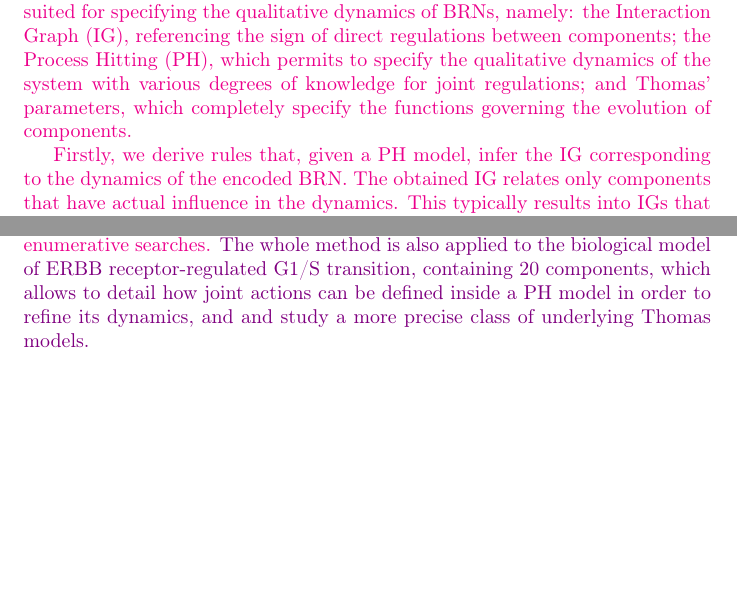
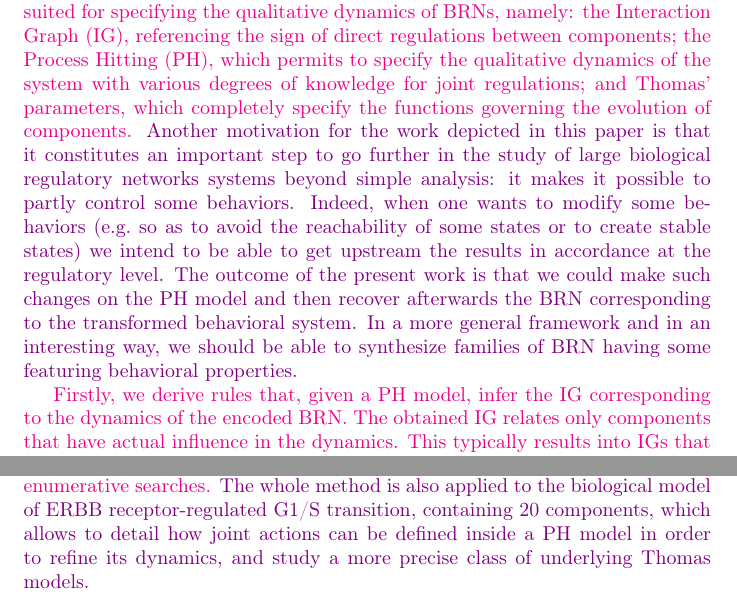
Before and after one commit to MFolschette/tcs13, a LaTeX paper (main.tex, which reads parts/intro.tex): two parts of page 3 of 31, joined at a grey line, cut so that both start at the same text, the shorter picture padded with empty space. Compiled offline with pdfLaTeX.

Commit message:
Olivier's additions in Introduction

```diff
--- a/parts/intro.tex
+++ b/parts/intro.tex
@@ -55,6 +55,18 @@ the Process Hitting (PH), which permits to specify the qualitative dynamics of t
 various degrees of knowledge for joint regulations;
 and Thomas' parameters, which completely specify the functions governing the evolution of
 components.}
+\updatedmax{%
+Another motivation for the work depicted in this paper is that it constitutes an important step
+to go further in the study of large biological regulatory networks systems beyond simple analysis:
+it makes it possible to partly control some behaviors.
+Indeed, when one wants to modify some behaviors
+(e.g.~so as to avoid the reachability of some states or to create stable states)
+we intend to be able to get upstream the results in accordance at the regulatory level.
+The outcome of the present work is that we could make such changes on the PH model
+and then recover afterwards the BRN corresponding to the transformed behavioral system.
+In a more general framework and in an interesting way,
+we should be able to synthesize families of BRN having some featuring behavioral properties.
+}
 
 \updated{%
 Firstly, we derive rules that, given a PH model, infer the IG corresponding to the dynamics of the
@@ -94,7 +106,7 @@ Programming (ASP) \cite{Baral03},  which turns out to be effective for these enu
 The whole method is also applied to the biological model of ERBB receptor-regulated G1/S transition,
 containing 20 components,
 which allows to detail how joint actions can be defined inside a PH model in order
-to refine its dynamics, and and study a more precise class of underlying Thomas models.
+to refine its dynamics, and study a more precise class of underlying Thomas models.
 }
 %\todo{describe application}
 
```
